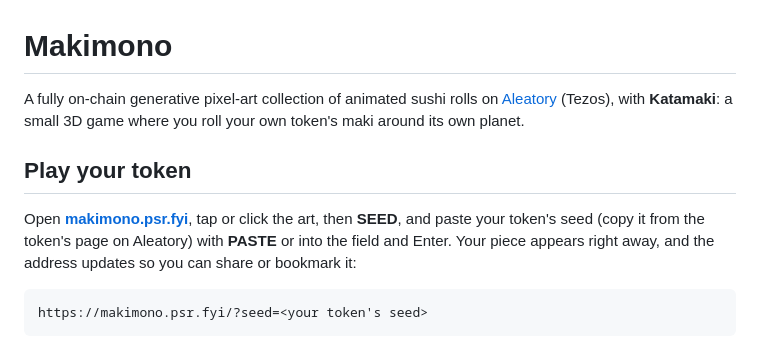
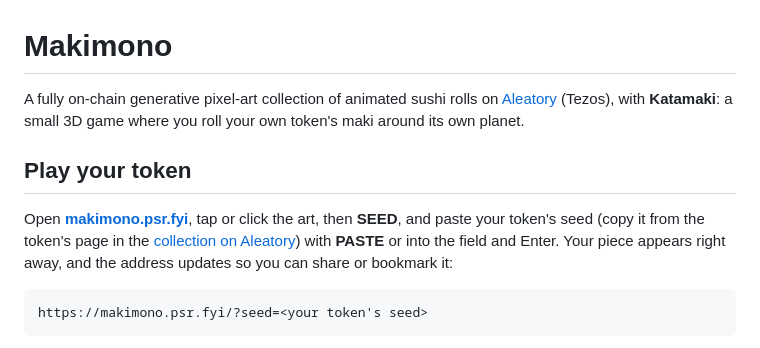
Before and after one commit to PixelSushiRobot/Makimono, a Markdown page: README.md, the part around one of its changes. Drawn GitHub-style.

Commit message:
Link Aleatory collection in README
Point the project and seed instructions to the specific Makimono collection page on Aleatory.

````diff
--- a/README.md
+++ b/README.md
@@ -4,7 +4,7 @@ A fully on-chain generative pixel-art collection of animated sushi rolls on [Ale
 
 ## Play your token
 
-Open **[makimono.psr.fyi](https://makimono.psr.fyi/)**, tap or click the art, then **SEED**, and paste your token's seed (copy it from the token's page on Aleatory) with **PASTE** or into the field and Enter. Your piece appears right away, and the address updates so you can share or bookmark it:
+Open **[makimono.psr.fyi](https://makimono.psr.fyi/)**, tap or click the art, then **SEED**, and paste your token's seed (copy it from the token's page in the [collection on Aleatory](https://aleatory.art/generator/KT1EaQfAUBHpwXCniFJdrix8YicvfRVcCaAU)) with **PASTE** or into the field and Enter. Your piece appears right away, and the address updates so you can share or bookmark it:
 
 ```
 https://makimono.psr.fyi/?seed=<your token's seed>
````
Also changed, not shown: other parts of README.md (+1 -1 lines).
